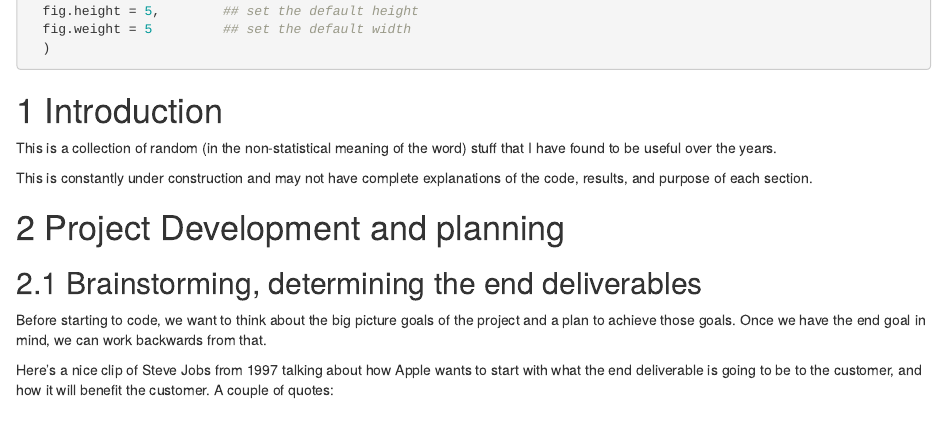
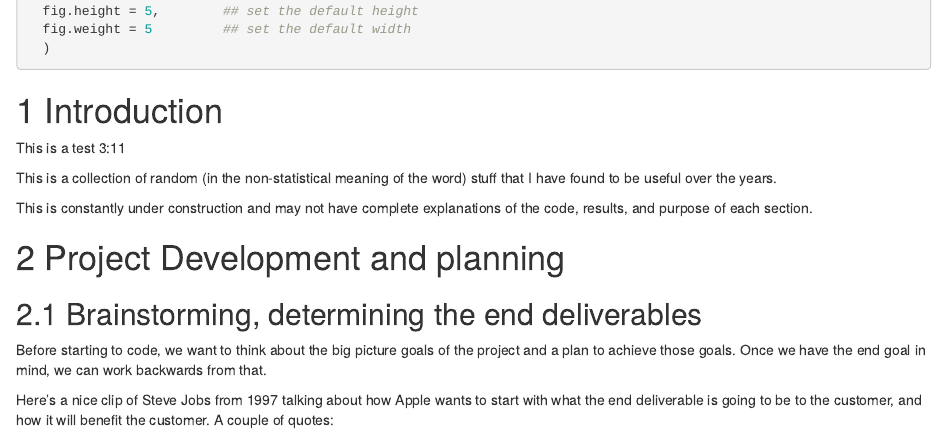
Before and after one commit to bmacGTPM/notes, an R Markdown document (98-01-random.Rmd): the page in a window 1100 px wide, from 300 px down. Rendered offline with R 4.5, knitr and Pandoc, with nearby package versions; drawn as R Markdown's standard HTML page in place of the format the file asks for; some code elsewhere in the file could not run offline.

Commit message:
small change to test workflows

````diff
--- a/98-01-random.Rmd
+++ b/98-01-random.Rmd
@@ -19,6 +19,8 @@ knitr::opts_chunk$set(
 ```
 
 # Introduction
+
+This is a test 3:11
 
 This is a collection of random (in the non-statistical meaning of the word) stuff that I have found to be useful over the years.
 
````
